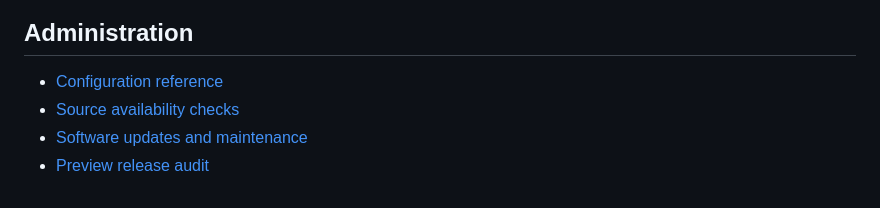
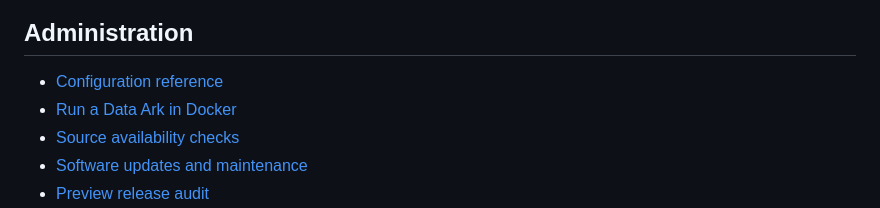
Before and after one commit to DavJenkins/pharos, a Markdown page: docs/SUMMARY.md, the part around the change. Rendered like a GitHub page.

```diff
--- a/docs/SUMMARY.md
+++ b/docs/SUMMARY.md
@@ -34,6 +34,7 @@
 ## Administration
 
 - [Configuration reference](20-Administration/Configuration.md)
+- [Run a Data Ark in Docker](20-Administration/Container.md)
 - [Source availability checks](20-Administration/SourceChecks.md)
 - [Software updates and maintenance](20-Administration/SoftwareUpdates.md)
 - [Preview release audit](20-Administration/ReleaseAudit.md)
```
Also changed, not shown: docs/30-Developer/PlatformProfiles.md (+5 -0 lines).
